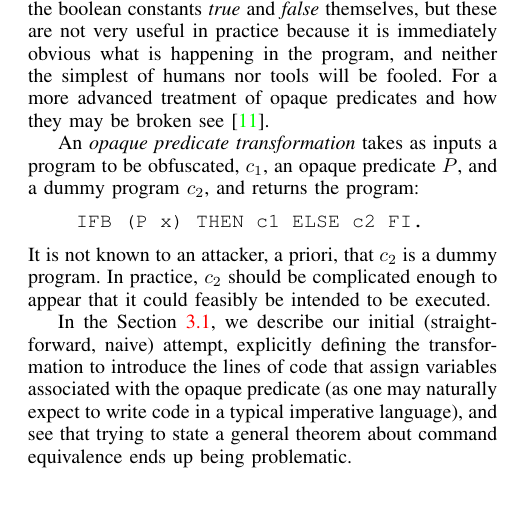
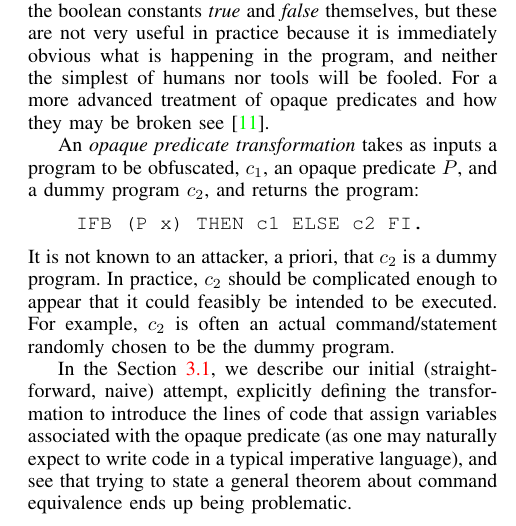
Before and after one commit to weiyunlu/certi-obfs, a LaTeX paper (paper/eurosp-2020-template/eurosp-2020-template.tex): part of one column of page 4 of 11, cut so that both start at the same text, the shorter picture padded with empty space. Compiled offline with pdfLaTeX; a missing font is replaced by an installed copy or a similar font; a LaTeX package or settings file that is missing is left out.

Commit message:
added a bit more on dummy programs

```diff
--- a/paper/eurosp-2020-template/eurosp-2020-template.tex
+++ b/paper/eurosp-2020-template/eurosp-2020-template.tex
@@ -330,7 +330,7 @@ An \emph{opaque predicate transformation} takes as inputs a program to be obfusc
 \begin{verbatim}
     IFB (P x) THEN c1 ELSE c2 FI.
 \end{verbatim}
-It is not known to an attacker, a priori, that $c_2$ is a dummy program. In practice, $c_2$ should be complicated enough to appear that it could feasibly be intended to be executed.
+It is not known to an attacker, a priori, that $c_2$ is a dummy program. In practice, $c_2$ should be complicated enough to appear that it could feasibly be intended to be executed. For example, $c_2$ is often an actual command/statement randomly chosen to be the dummy program.
 
 In the Section \ref{naive}, we describe our initial (straightforward, naive) attempt, explicitly defining the transformation to introduce the lines of code that assign variables associated with the opaque predicate (as one may naturally expect to write code in a typical imperative language), and see that trying to state a general theorem about command equivalence ends up being problematic.
 
```
Also changed, not shown: paper/eurosp-2020-template/eurosp-2020-template.pdf.
